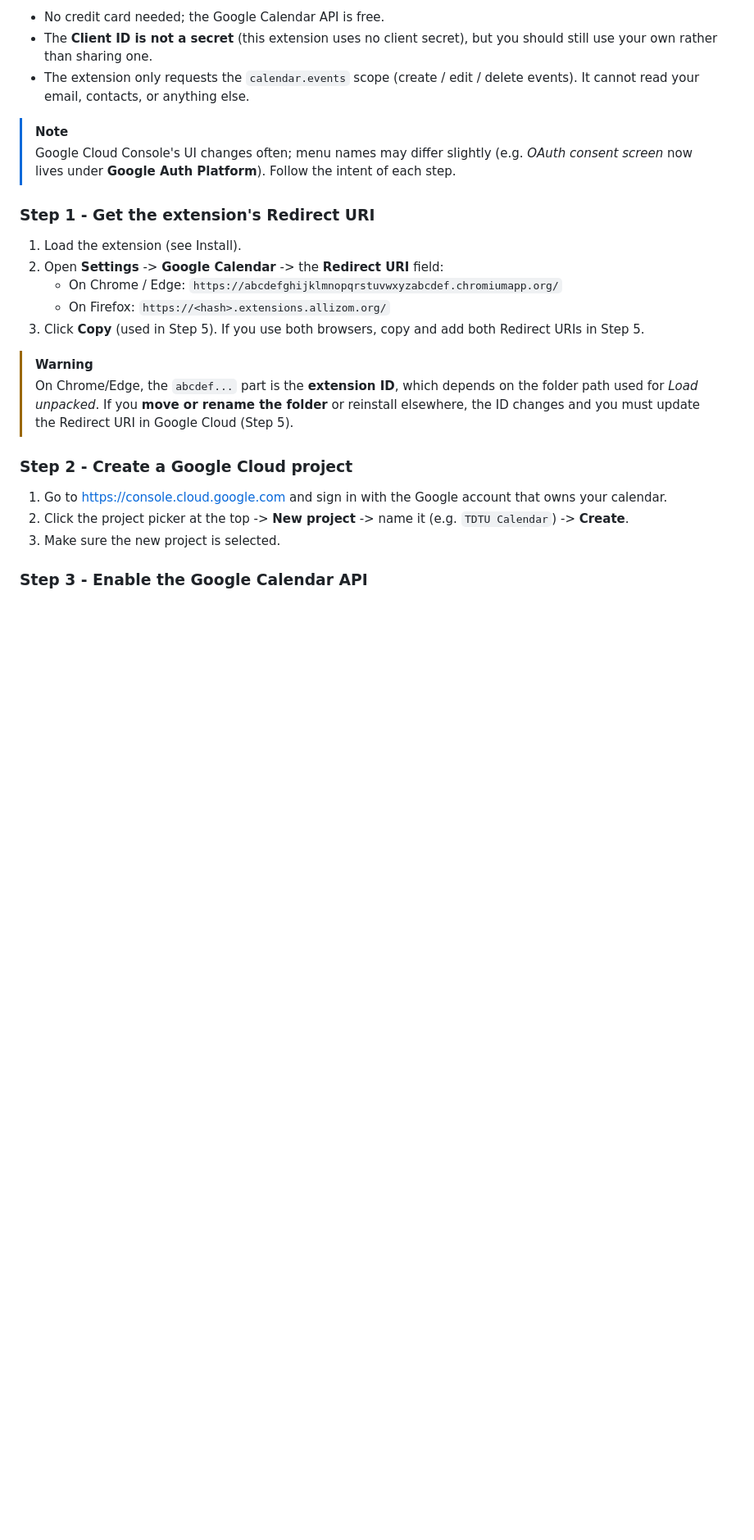
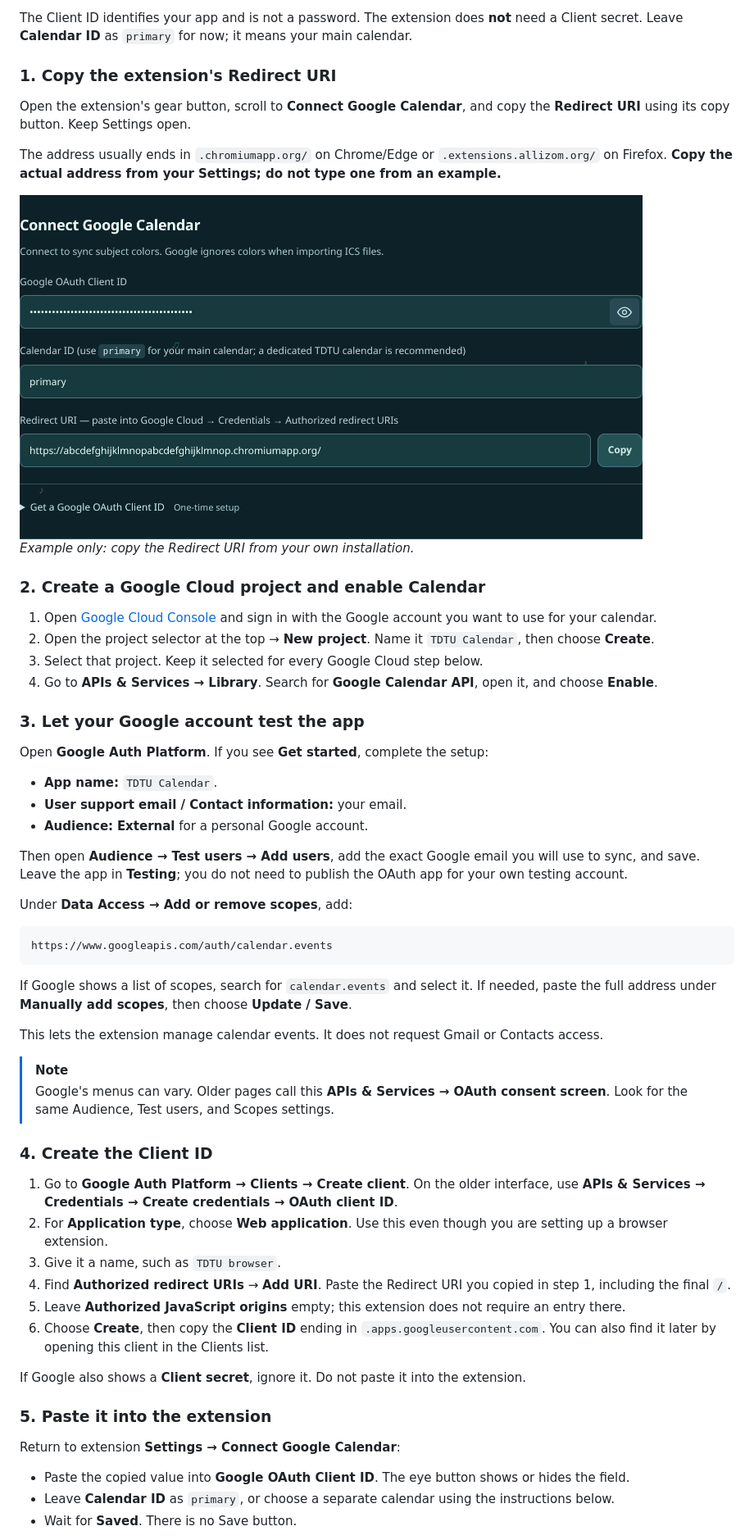
Before and after one commit to RyuuseiAkira/TDTU-Schedule-Exporter, a Markdown page: README.md, the part around one of its changes. Shown at 82% size. Rendered like a GitHub page; pictures changed too: docs/images/calendar-setup-en.png (added); blank space fills up the shorter version.

````diff
--- a/README.md
+++ b/README.md
@@ -88,27 +82,62 @@ When you import an `.ics` file, Google Calendar **discards per-event colors**. T
 
-- No credit card needed; the Google Calendar API is free.
-- The **Client ID is not a secret** (this extension uses no client secret), but you should still use your own rather than sharing one.
-- The extension only requests the `calendar.events` scope (create / edit / delete events). It cannot read your email, contacts, or anything else.
+The Client ID identifies your app and is not a password. The extension does **not** need a Client secret. Leave **Calendar ID** as `primary` for now; it means your main calendar.
+
+### 1. Copy the extension's Redirect URI
+
+Open the extension's gear button, scroll to **Connect Google Calendar**, and copy the **Redirect URI** using its copy button. Keep Settings open.
+
+The address usually ends in `.chromiumapp.org/` on Chrome/Edge or `.extensions.allizom.org/` on Firefox. **Copy the actual address from your Settings; do not type one from an example.**
+
+<img src="docs/images/calendar-setup-en.png" alt="Google Calendar settings showing the masked Client ID, Calendar ID and a sample Redirect URI with its Copy button" width="760">
+
+*Example only: copy the Redirect URI from your own installation.*
+
+### 2. Create a Google Cloud project and enable Calendar
+
+1. Open [Google Cloud Console](https://console.cloud.google.com/) and sign in with the Google account you want to use for your calendar.
+2. Open the project selector at the top → **New project**. Name it `TDTU Calendar`, then choose **Create**.
+3. Select that project. Keep it selected for every Google Cloud step below.
+4. Go to **APIs & Services → Library**. Search for **Google Calendar API**, open it, and choose **Enable**.
+
+### 3. Let your Google account test the app
+
+Open **Google Auth Platform**. If you see **Get started**, complete the setup:
+
+- **App name:** `TDTU Calendar`.
+- **User support email / Contact information:** your email.
+- **Audience:** **External** for a personal Google account.
+
+Then open **Audience → Test users → Add users**, add the exact Google email you will use to sync, and save. Leave the app in **Testing**; you do not need to publish the OAuth app for your own testing account.
+
+Under **Data Access → Add or remove scopes**, add:
+
+```text
+https://www.googleapis.com/auth/calendar.events
+```
+
+If Google shows a list of scopes, search for `calendar.events` and select it. If needed, paste the full address under **Manually add scopes**, then choose **Update / Save**.
+
+This lets the extension manage calendar events. It does not request Gmail or Contacts access.
 
 > [!NOTE]
-> Google Cloud Console's UI changes often; menu names may differ slightly (e.g. *OAuth consent screen* now lives under **Google Auth Platform**). Follow the intent of each step.
+> Google's menus can vary. Older pages call this **APIs & Services → OAuth consent screen**. Look for the same Audience, Test users, and Scopes settings.
 
-### Step 1 - Get the extension's Redirect URI
+### 4. Create the Client ID
 
-1. Load the extension (see Install).
-2. Open **Settings** -> **Google Calendar** -> the **Redirect URI** field:
-   - On Chrome / Edge: `https://abcdefghijklmnopqrstuvwxyzabcdef.chromiumapp.org/`
-   - On Firefox: `https://<hash>.extensions.allizom.org/`
-3. Click **Copy** (used in Step 5). If you use both browsers, copy and add both Redirect URIs in Step 5.
+1. Go to **Google Auth Platform → Clients → Create client**. On the older interface, use **APIs & Services → Credentials → Create credentials → OAuth client ID**.
+2. For **Application type**, choose **Web application**. Use this even though you are setting up a browser extension.
+3. Give it a name, such as `TDTU browser`.
+4. Find **Authorized redirect URIs** → **Add URI**. Paste the Redirect URI you copied in step 1, including the final `/`.
+5. Leave **Authorized JavaScript origins** empty; this extension does not require an entry there.
+6. Choose **Create**, then copy the **Client ID** ending in `.apps.googleusercontent.com`. You can also find it later by opening this client in the Clients list.
 
-> [!WARNING]
-> On Chrome/Edge, the `abcdef...` part is the **extension ID**, which depends on the folder path used for *Load unpacked*. If you **move or rename the folder** or reinstall elsewhere, the ID changes and you must update the Redirect URI in Google Cloud (Step 5).
+If Google also shows a **Client secret**, ignore it. Do not paste it into the extension.
 
-### Step 2 - Create a Google Cloud project
+### 5. Paste it into the extension
 
-1. Go to <https://console.cloud.google.com> and sign in with the Google account that owns your calendar.
-2. Click the project picker at the top -> **New project** -> name it (e.g. `TDTU Calendar`) -> **Create**.
-3. Make sure the new project is selected.
+Return to extension **Settings → Connect Google Calendar**:
 
-### Step 3 - Enable the Google Calendar API
+- Paste the copied value into **Google OAuth Client ID**. The eye button shows or hides the field.
+- Leave **Calendar ID** as `primary`, or choose a separate calendar using the instructions below.
+- Wait for **Saved**. There is no Save button.
 
````
Also changed, not shown: other parts of README.md (+87 -131 lines), README.vn.md (+139 -148 lines), SECURITY.md (deleted, +0 -43 lines), docs/images/calendar-setup-vi.png (added), docs/images/popup-en.png (added), docs/images/popup-vi.png (added), docs/images/settings-en.png (added), docs/images/settings-vi.png (added), 1 other file.
